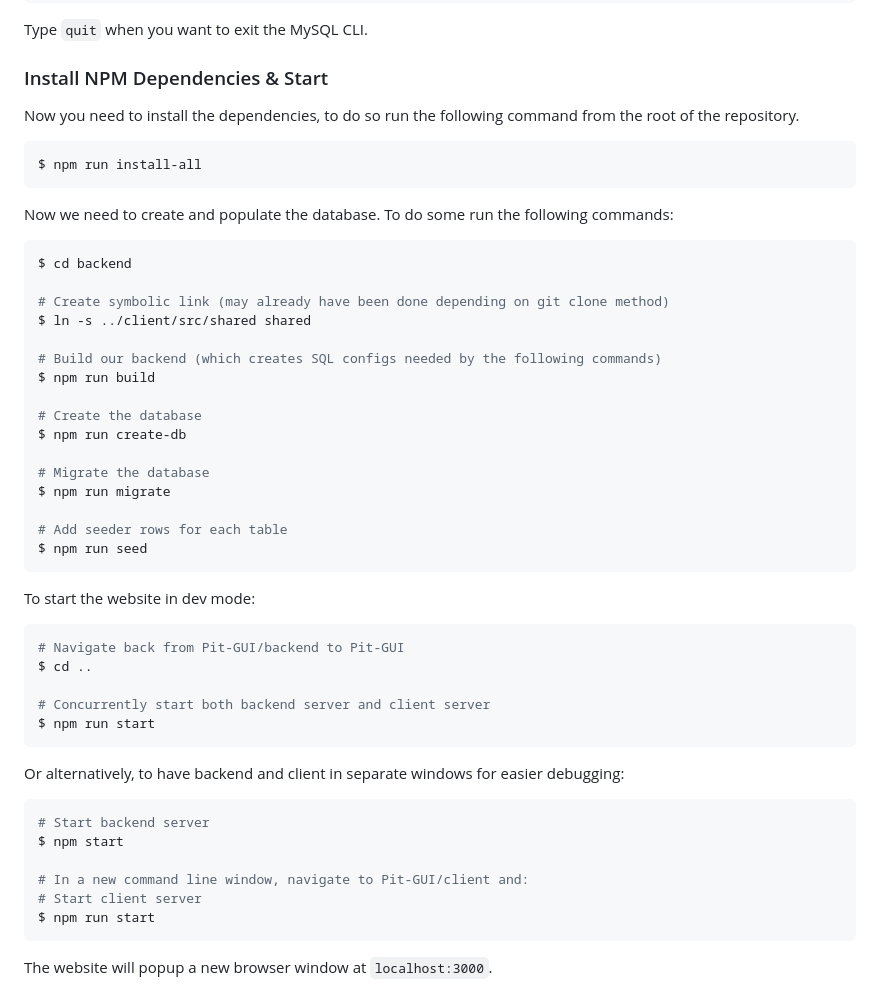
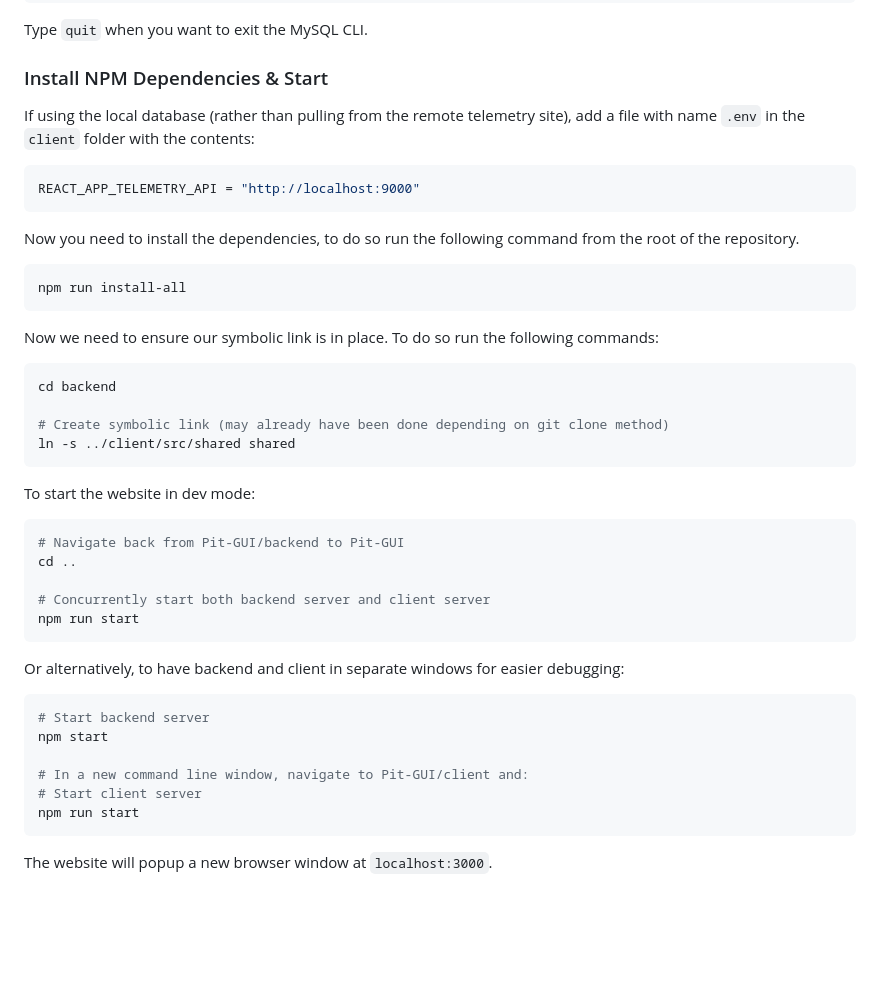
Before and after one commit to Solar-Gators/docs, a Markdown page: Electrical/Telemetry/gui.md, the part around one of its changes. Drawn GitHub-style; blank space fills up the shorter version.

Commit message:
pit gui docs with .env (and remove bash $ to make copying easier)

````diff
--- a/Electrical/Telemetry/gui.md
+++ b/Electrical/Telemetry/gui.md
@@ -110,51 +110,44 @@ Type `quit` when you want to exit the MySQL CLI.
 
 ### Install NPM Dependencies & Start
 
+If using the local database (rather than pulling from the remote telemetry site), add a file with name `.env` in the `client` folder with the contents:
+```env
+REACT_APP_TELEMETRY_API = "http://localhost:9000"
+```
+
 Now you need to install the dependencies, to do so run the following command from the root of the repository.
 
 ```Bash
-$ npm run install-all
+npm run install-all
 ```
 
-Now we need to create and populate the database. To do some run the following commands:
+Now we need to ensure our symbolic link is in place. To do so run the following commands:
 
 ```Bash
-$ cd backend
+cd backend
 
 # Create symbolic link (may already have been done depending on git clone method)
-$ ln -s ../client/src/shared shared
-
-# Build our backend (which creates SQL configs needed by the following commands)
-$ npm run build
-
-# Create the database
-$ npm run create-db
-
-# Migrate the database
-$ npm run migrate
-
-# Add seeder rows for each table
-$ npm run seed
+ln -s ../client/src/shared shared
 ```
 
 To start the website in dev mode:
 
 ```Bash
 # Navigate back from Pit-GUI/backend to Pit-GUI
-$ cd ..
+cd ..
 
 # Concurrently start both backend server and client server
-$ npm run start
+npm run start
 ```
 
 Or alternatively, to have backend and client in separate windows for easier debugging:
 ```Bash
 # Start backend server
-$ npm start
+npm start
 
 # In a new command line window, navigate to Pit-GUI/client and:
 # Start client server
-$ npm run start
+npm run start
 ```
 
 The website will popup a new browser window at `localhost:3000`.
````
Also changed, not shown: other parts of Electrical/Telemetry/gui.md (+5 -5 lines).
